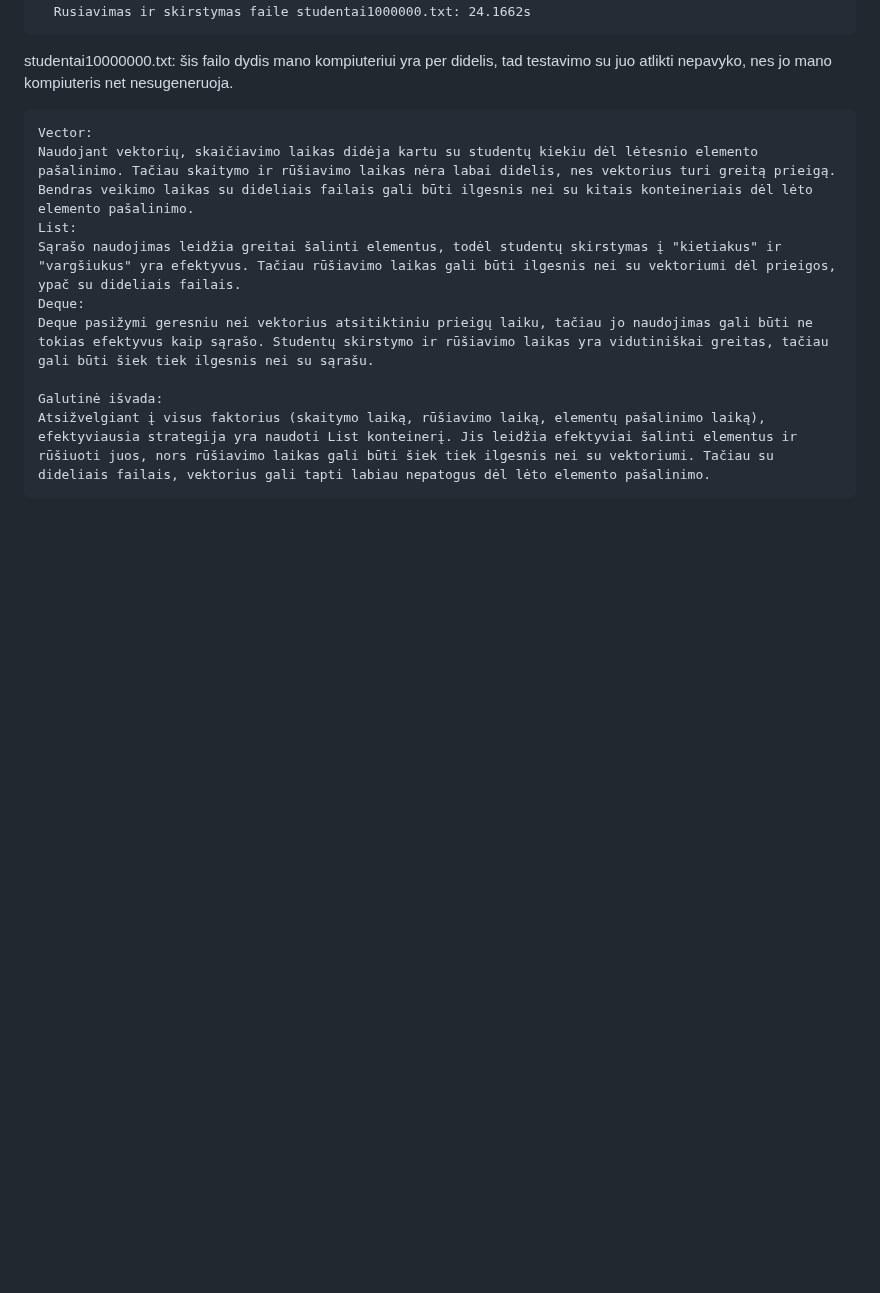
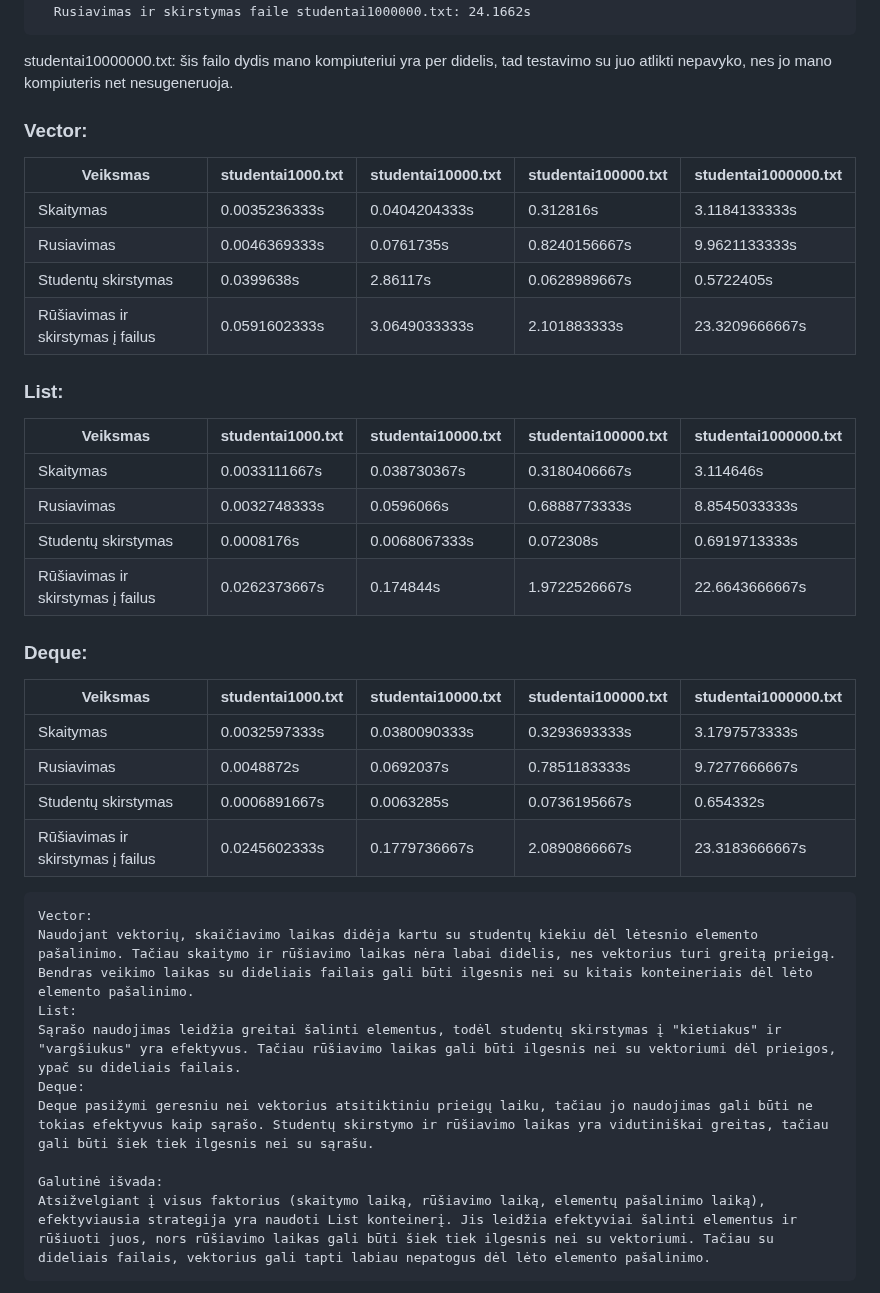
Before and after one commit to UgIzMo/Objektinisprog3, a Markdown page: README.md, the part around the change. Drawn GitHub-style; blank space fills up the shorter version.

```diff
--- a/README.md
+++ b/README.md
@@ -719,6 +719,34 @@ Deque:
 
 studentai10000000.txt: šis failo dydis mano kompiuteriui yra per didelis, tad testavimo su juo atlikti nepavyko, nes jo mano kompiuteris net nesugeneruoja.
 
+
+### Vector:
+
+| Veiksmas                          | studentai1000.txt | studentai10000.txt | studentai100000.txt | studentai1000000.txt |
+|-----------------------------------|-------------------|--------------------|---------------------|----------------------|
+| Skaitymas                         | 0.0035236333s     | 0.0404204333s      | 0.312816s           | 3.1184133333s       |
+| Rusiavimas                        | 0.0046369333s     | 0.0761735s         | 0.8240156667s      | 9.9621133333s       |
+| Studentų skirstymas               | 0.0399638s        | 2.86117s           | 0.0628989667s      | 0.5722405s          |
+| Rūšiavimas ir skirstymas į failus | 0.0591602333s     | 3.0649033333s     | 2.101883333s       | 23.3209666667s      |
+
+### List:
+
+| Veiksmas                          | studentai1000.txt | studentai10000.txt | studentai100000.txt | studentai1000000.txt |
+|-----------------------------------|-------------------|--------------------|---------------------|----------------------|
+| Skaitymas                         | 0.0033111667s     | 0.038730367s       | 0.3180406667s       | 3.114646s            |
+| Rusiavimas                        | 0.0032748333s     | 0.0596066s         | 0.6888773333s      | 8.8545033333s       |
+| Studentų skirstymas               | 0.0008176s        | 0.0068067333s      | 0.072308s           | 0.6919713333s       |
+| Rūšiavimas ir skirstymas į failus | 0.0262373667s     | 0.174844s          | 1.9722526667s      | 22.6643666667s      |
+
+### Deque:
+
+| Veiksmas                          | studentai1000.txt | studentai10000.txt | studentai100000.txt | studentai1000000.txt |
+|-----------------------------------|-------------------|--------------------|---------------------|----------------------|
+| Skaitymas                         | 0.0032597333s     | 0.0380090333s      | 0.3293693333s      | 3.1797573333s       |
+| Rusiavimas                        | 0.0048872s        | 0.0692037s         | 0.7851183333s      | 9.7277666667s       |
+| Studentų skirstymas               | 0.0006891667s     | 0.0063285s         | 0.0736195667s      | 0.654332s           |
+| Rūšiavimas ir skirstymas į failus | 0.0245602333s     | 0.1779736667s      | 2.0890866667s      | 23.3183666667s      |
+
     Vector:
     Naudojant vektorių, skaičiavimo laikas didėja kartu su studentų kiekiu dėl lėtesnio elemento pašalinimo. Tačiau skaitymo ir rūšiavimo laikas nėra labai didelis, nes vektorius turi greitą prieigą. Bendras veikimo laikas su dideliais failais gali būti ilgesnis nei su kitais konteineriais dėl lėto elemento pašalinimo.
     List:
```
